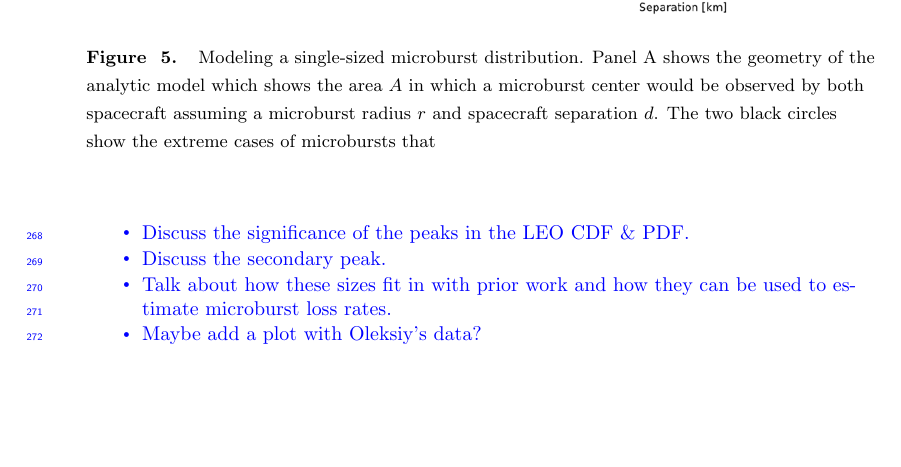
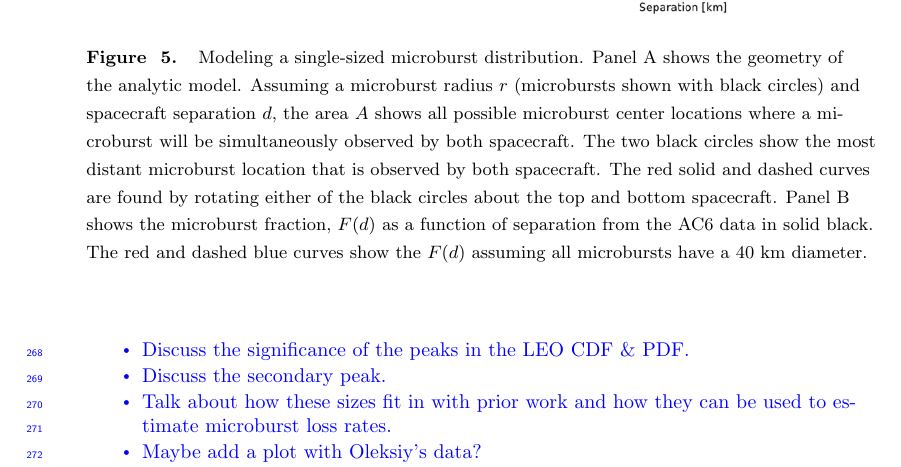
Before and after one commit to mshumko/ac6_microburst_scale_sizes, a LaTeX document (paper/shumko_ac6_microburst_scale_size_v0_0.tex): part of page 11 of 13, cut so that both start at the same text, the shorter picture padded with empty space. Compiled offline with pdfLaTeX.

Commit message:
More content written...

```diff
--- a/paper/shumko_ac6_microburst_scale_size_v0_0.tex
+++ b/paper/shumko_ac6_microburst_scale_size_v0_0.tex
@@ -263,7 +263,7 @@ F(r, d) = \frac{\sum_{d > D} A(r, d)}{\sum_{d \in D} A(r, d)}.
 
 \begin{figure}
 \includegraphics[width=\textwidth]{fig5.png}
-\caption{Modeling a single-sized microburst distribution. Panel A shows the geometry of the analytic model which shows the area $A$ in which a microburst center would be observed by both spacecraft assuming a microburst radius $r$ and spacecraft separation $d$. The two black circles show the extreme cases of microbursts that }
+\caption{Modeling a single-sized microburst distribution. Panel A shows the geometry of the analytic model. Assuming a microburst radius $r$ (microbursts shown with black circles) and spacecraft separation $d$, the area $A$ shows all possible microburst center locations where a microburst will be simultaneously observed by both spacecraft. The two black circles show the most distant microburst location that is observed by both spacecraft. The red solid and dashed curves are found by rotating either of the black circles about the top and bottom spacecraft. Panel B shows the microburst fraction, $F(d)$ as a function of separation from the AC6 data in solid black. The red and dashed blue curves show the $F(d)$ assuming all microbursts have a 40 km diameter.}
 \label{fig5}
 \end{figure}
 
```
Also changed, not shown: paper/shumko_ac6_microburst_scale_size_v0_0.pdf, 1 other file.
